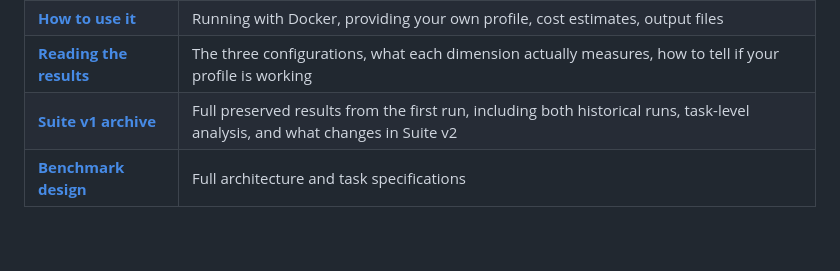
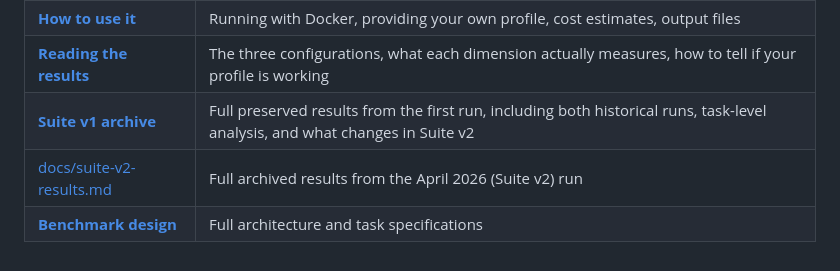
Before and after one commit to petersimmons1972/proving-ground, a Markdown page: README.md, the part around the change. Rendered like a GitHub page; blank space fills up the shorter version.

Commit message:
docs: add suite-v2-results.md to README table; unify credential pattern to --env-file
Co-Authored-By: Claude Sonnet 4.6 <noreply@anthropic.com>

```diff
--- a/README.md
+++ b/README.md
@@ -124,4 +124,5 @@ Run it before you ship your next agent to production.
 | **[How to use it](docs/using.md)** | Running with Docker, providing your own profile, cost estimates, output files |
 | **[Reading the results](docs/interpreting.md)** | The three configurations, what each dimension actually measures, how to tell if your profile is working |
 | **[Suite v1 archive](docs/suite-v1-results.md)** | Full preserved results from the first run, including both historical runs, task-level analysis, and what changes in Suite v2 |
+| [docs/suite-v2-results.md](docs/suite-v2-results.md) | Full archived results from the April 2026 (Suite v2) run |
 | **[Benchmark design](docs/plans/2026-03-30-benchmark-design.md)** | Full architecture and task specifications |
```
Also changed, not shown: docs/using.md (+4 -2 lines).
